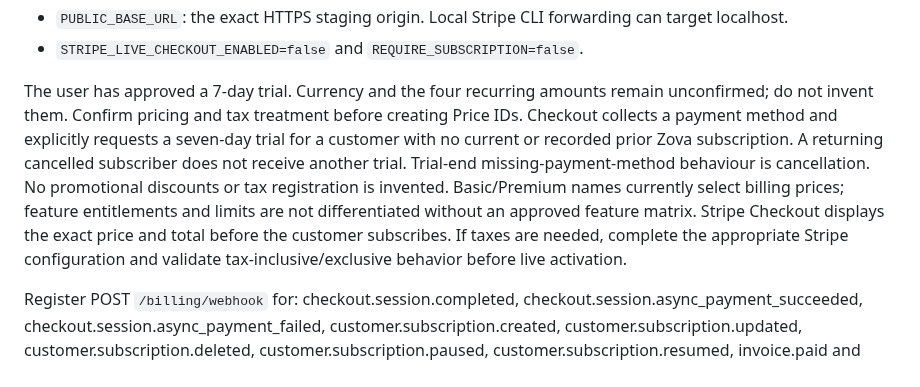
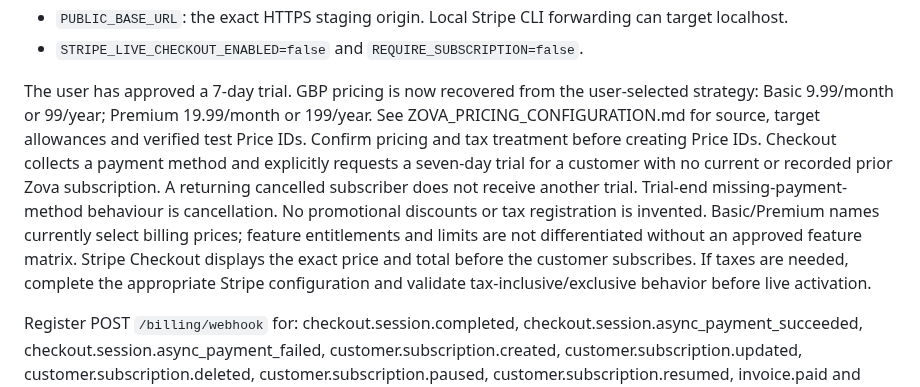
Before and after one commit to davidwilson92-cpu/DataMaxxing, a Markdown page: docs/STRIPE_BILLING.md, the part around the change. Rendered like a GitHub page.

Commit message:
Record agreed GBP pricing and verified Stripe test catalogue

```diff
--- a/docs/STRIPE_BILLING.md
+++ b/docs/STRIPE_BILLING.md
@@ -33,7 +33,7 @@ Keep secrets in the deployment environment or an untracked local environment fil
 - `PUBLIC_BASE_URL`: the exact HTTPS staging origin. Local Stripe CLI forwarding can target localhost.
 - `STRIPE_LIVE_CHECKOUT_ENABLED=false` and `REQUIRE_SUBSCRIPTION=false`.
 
-The user has approved a 7-day trial. Currency and the four recurring amounts remain unconfirmed; do not invent them. Confirm pricing and tax treatment before creating Price IDs. Checkout collects a payment method and explicitly requests a seven-day trial for a customer with no current or recorded prior Zova subscription. A returning cancelled subscriber does not receive another trial. Trial-end missing-payment-method behaviour is cancellation. No promotional discounts or tax registration is invented. Basic/Premium names currently select billing prices; feature entitlements and limits are not differentiated without an approved feature matrix. Stripe Checkout displays the exact price and total before the customer subscribes. If taxes are needed, complete the appropriate Stripe configuration and validate tax-inclusive/exclusive behavior before live activation.
+The user has approved a 7-day trial. GBP pricing is now recovered from the user-selected strategy: Basic 9.99/month or 99/year; Premium 19.99/month or 199/year. See ZOVA_PRICING_CONFIGURATION.md for source, target allowances and verified test Price IDs. Confirm pricing and tax treatment before creating Price IDs. Checkout collects a payment method and explicitly requests a seven-day trial for a customer with no current or recorded prior Zova subscription. A returning cancelled subscriber does not receive another trial. Trial-end missing-payment-method behaviour is cancellation. No promotional discounts or tax registration is invented. Basic/Premium names currently select billing prices; feature entitlements and limits are not differentiated without an approved feature matrix. Stripe Checkout displays the exact price and total before the customer subscribes. If taxes are needed, complete the appropriate Stripe configuration and validate tax-inclusive/exclusive behavior before live activation.
 
 Register POST `/billing/webhook` for: checkout.session.completed, checkout.session.async_payment_succeeded, checkout.session.async_payment_failed, customer.subscription.created, customer.subscription.updated, customer.subscription.deleted, customer.subscription.paused, customer.subscription.resumed, invoice.paid and invoice.payment_failed. Use the endpoint-specific signing secret. The handler also handles other customer.subscription.* notifications by reconciling current state.
 
```
Also changed, not shown: docs/ZOVA_PRICING_CONFIGURATION.md (added, +35 -0 lines).
